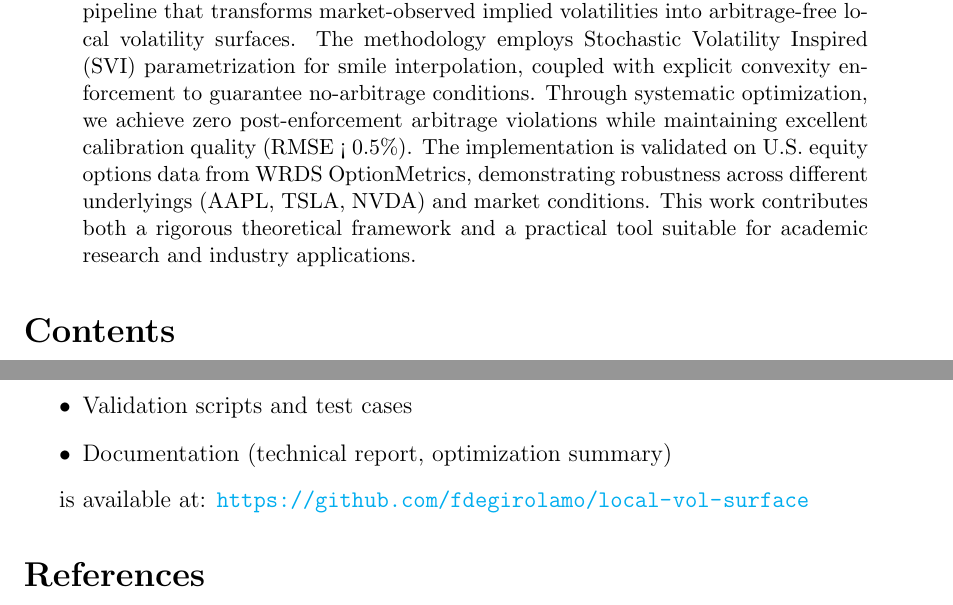
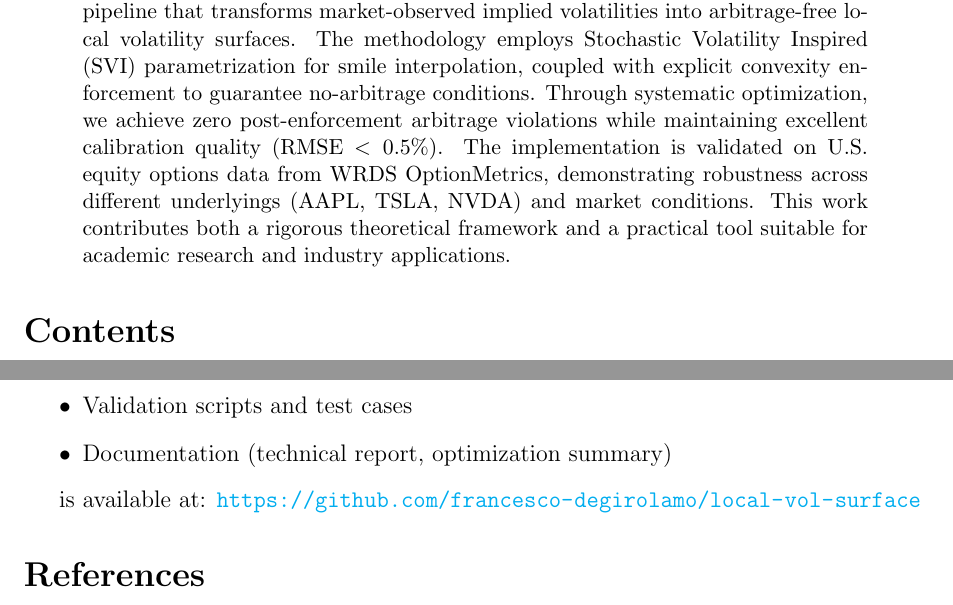
Before and after one commit to francesco-degirolamo/local-vol-surface, a LaTeX paper (latex/Local_Volatility_Surface_Project.tex): two parts of pages 1 and 12 of 13, joined at a grey line, cut so that both start at the same text. Compiled offline with pdfLaTeX.

Commit message:
Fix LaTeX: RMSE formatting and GitHub URL
- Abstract: RMSE < 0.5% → RMSE $< 0.5\%$ (proper LaTeX)
- Code availability: Updated to correct GitHub URL
- PDF recompiled (13 pages, 267KB)

```diff
--- a/latex/Local_Volatility_Surface_Project.tex
+++ b/latex/Local_Volatility_Surface_Project.tex
@@ -60,7 +60,7 @@ An Arbitrage-Free Implementation}}
 \maketitle
 
 \begin{abstract}
-This paper presents a comprehensive implementation of the Dupire (1994) local volatility framework for equity option pricing. We develop a production-quality pipeline that transforms market-observed implied volatilities into arbitrage-free local volatility surfaces. The methodology employs Stochastic Volatility Inspired (SVI) parametrization for smile interpolation, coupled with explicit convexity enforcement to guarantee no-arbitrage conditions. Through systematic optimization, we achieve zero post-enforcement arbitrage violations while maintaining excellent calibration quality (RMSE < 0.5\%). The implementation is validated on U.S. equity options data from WRDS OptionMetrics, demonstrating robustness across different underlyings (AAPL, TSLA, NVDA) and market conditions. This work contributes both a rigorous theoretical framework and a practical tool suitable for academic research and industry applications.
+This paper presents a comprehensive implementation of the Dupire (1994) local volatility framework for equity option pricing. We develop a production-quality pipeline that transforms market-observed implied volatilities into arbitrage-free local volatility surfaces. The methodology employs Stochastic Volatility Inspired (SVI) parametrization for smile interpolation, coupled with explicit convexity enforcement to guarantee no-arbitrage conditions. Through systematic optimization, we achieve zero post-enforcement arbitrage violations while maintaining excellent calibration quality (RMSE $< 0.5\%$). The implementation is validated on U.S. equity options data from WRDS OptionMetrics, demonstrating robustness across different underlyings (AAPL, TSLA, NVDA) and market conditions. This work contributes both a rigorous theoretical framework and a practical tool suitable for academic research and industry applications.
 \end{abstract}
 
 \tableofcontents
@@ -529,7 +529,7 @@ The complete implementation, including:
     \item Documentation (technical report, optimization summary)
 \end{itemize}
 
-is available at: \url{https://github.com/fdegirolamo/local-vol-surface}
+is available at: \url{https://github.com/francesco-degirolamo/local-vol-surface}
 
 
 \begin{thebibliography}{99}
```
Also changed, not shown: latex/Local_Volatility_Surface_Project.pdf.
